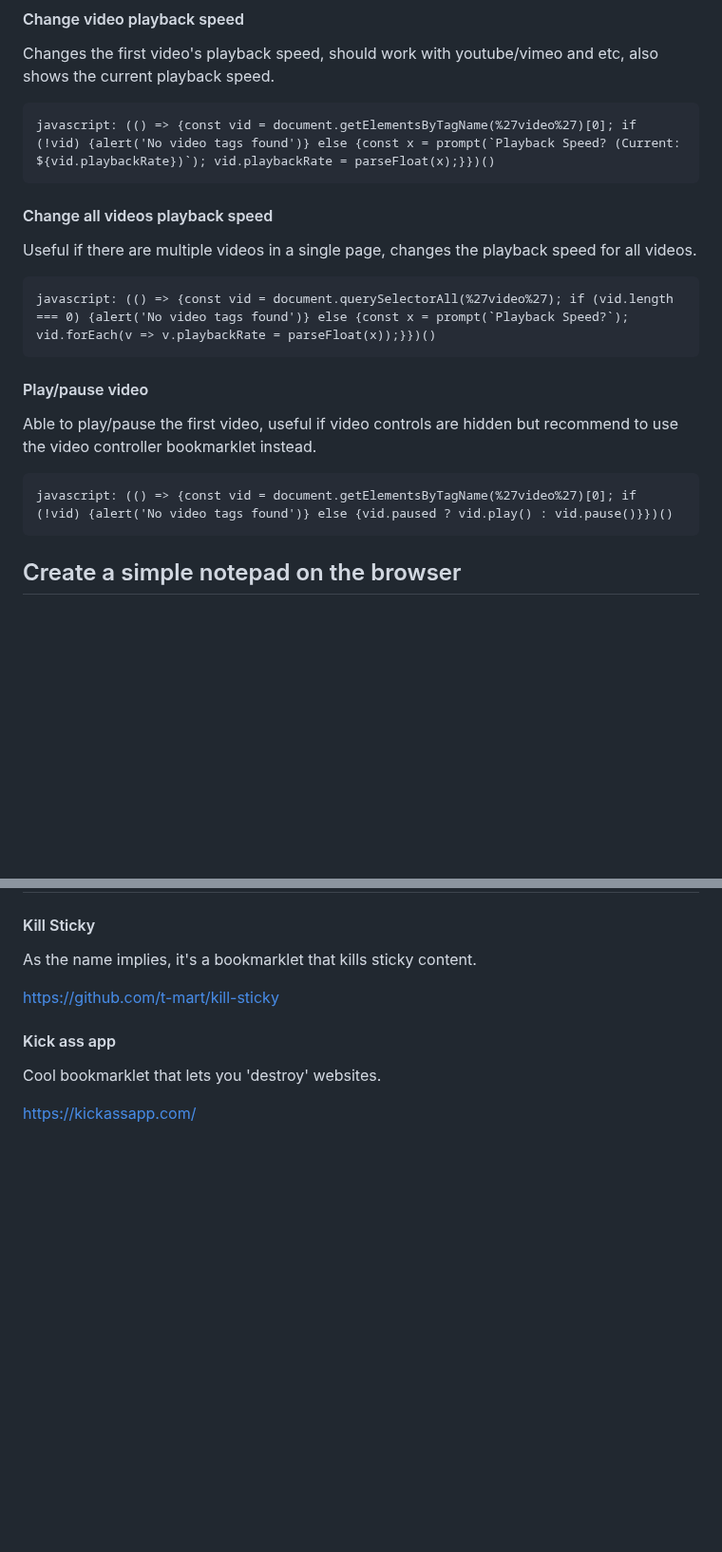
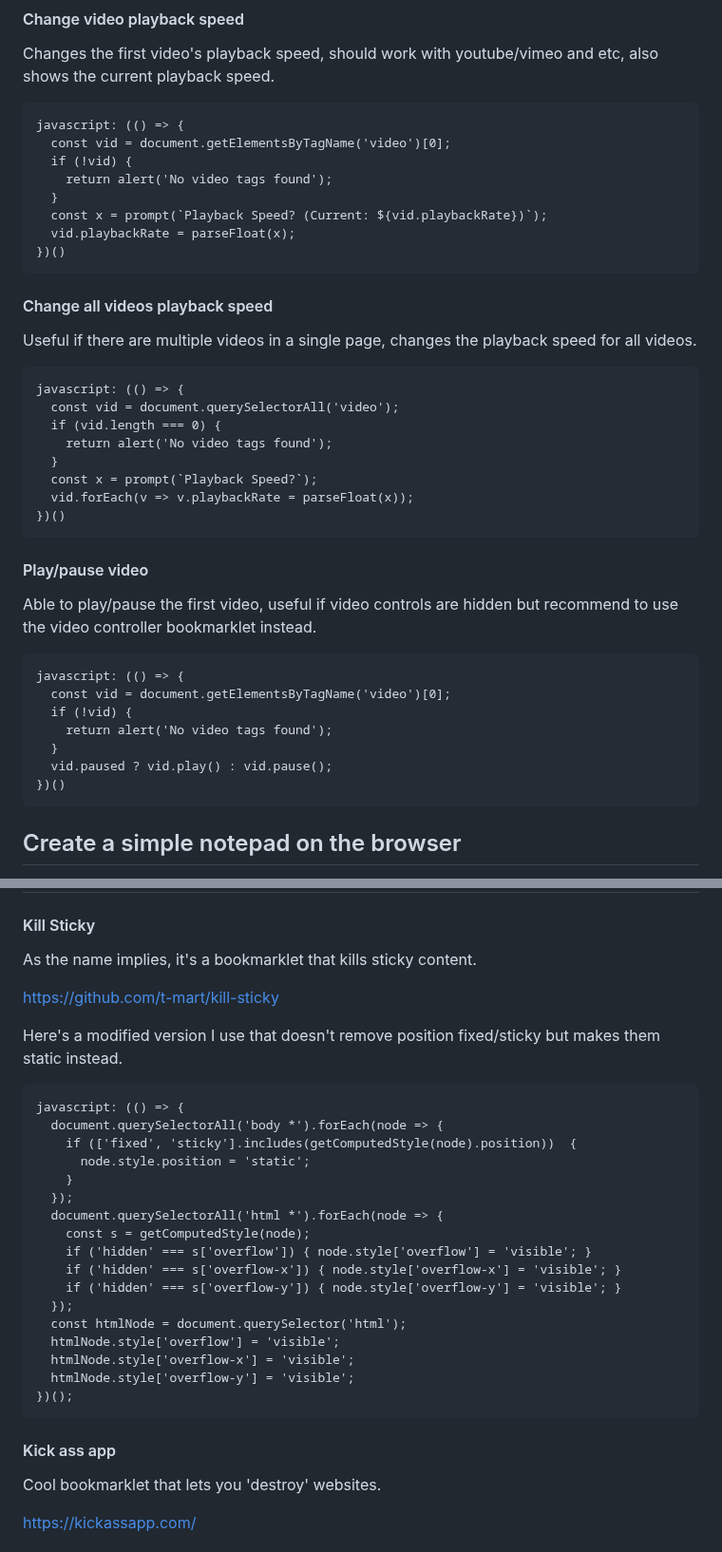
Before and after one commit to bk7312/bookmarklets, a Markdown page: README.md, 2 parts joined by grey strips. Shown at 95% size. Drawn GitHub-style; blank space fills up the shorter version.

````diff
--- a/README.md
+++ b/README.md
@@ -16,19 +46,39 @@ javascript: (() => {if (!document.getElementsByTagName(%27video%27)[0]) {return
 #### Change video playback speed
 Changes the first video's playback speed, should work with youtube/vimeo and etc, also shows the current playback speed.
 ```
-javascript: (() => {const vid = document.getElementsByTagName(%27video%27)[0]; if (!vid) {alert('No video tags found')} else {const x = prompt(`Playback Speed? (Current: ${vid.playbackRate})`); vid.playbackRate = parseFloat(x);}})()
+javascript: (() => {
+  const vid = document.getElementsByTagName('video')[0];
+  if (!vid) {
+    return alert('No video tags found');
+  }
+  const x = prompt(`Playback Speed? (Current: ${vid.playbackRate})`);
+  vid.playbackRate = parseFloat(x);
+})()
 ```
 
 #### Change all videos playback speed
 Useful if there are multiple videos in a single page, changes the playback speed for all videos.
 ```
-javascript: (() => {const vid = document.querySelectorAll(%27video%27); if (vid.length === 0) {alert('No video tags found')} else {const x = prompt(`Playback Speed?`); vid.forEach(v => v.playbackRate = parseFloat(x));}})()
+javascript: (() => {
+  const vid = document.querySelectorAll('video');
+  if (vid.length === 0) {
+    return alert('No video tags found');
+  }
+  const x = prompt(`Playback Speed?`);
+  vid.forEach(v => v.playbackRate = parseFloat(x));
+})()
 ```
 
 #### Play/pause video
 Able to play/pause the first video, useful if video controls are hidden but recommend to use the video controller bookmarklet instead.
 ```
-javascript: (() => {const vid = document.getElementsByTagName(%27video%27)[0]; if (!vid) {alert('No video tags found')} else {vid.paused ? vid.play() : vid.pause()}})()
+javascript: (() => {
+  const vid = document.getElementsByTagName('video')[0];
+  if (!vid) {
+    return alert('No video tags found');
+  }
+  vid.paused ? vid.play() : vid.pause();
+})()
 ```
 
 ## Create a simple notepad on the browser
@@ -71,6 +157,27 @@ javascript: (() => {alert(document.cookie);})();
 As the name implies, it's a bookmarklet that kills sticky content.
 
 https://github.com/t-mart/kill-sticky
+
+Here's a modified version I use that doesn't remove position fixed/sticky but makes them static instead.
+```
+javascript: (() => {
+  document.querySelectorAll('body *').forEach(node => {
+    if (['fixed', 'sticky'].includes(getComputedStyle(node).position))  {
+      node.style.position = 'static';
+    }
+  });
+  document.querySelectorAll('html *').forEach(node => {
+    const s = getComputedStyle(node);
+    if ('hidden' === s['overflow']) { node.style['overflow'] = 'visible'; }
+    if ('hidden' === s['overflow-x']) { node.style['overflow-x'] = 'visible'; }
+    if ('hidden' === s['overflow-y']) { node.style['overflow-y'] = 'visible'; }
+  });
+  const htmlNode = document.querySelector('html');
+  htmlNode.style['overflow'] = 'visible';
+  htmlNode.style['overflow-x'] = 'visible';
+  htmlNode.style['overflow-y'] = 'visible';
+})();
+```
 
 #### Kick ass app
 
````
Also changed, not shown: other parts of README.md (+70 -4 lines).
